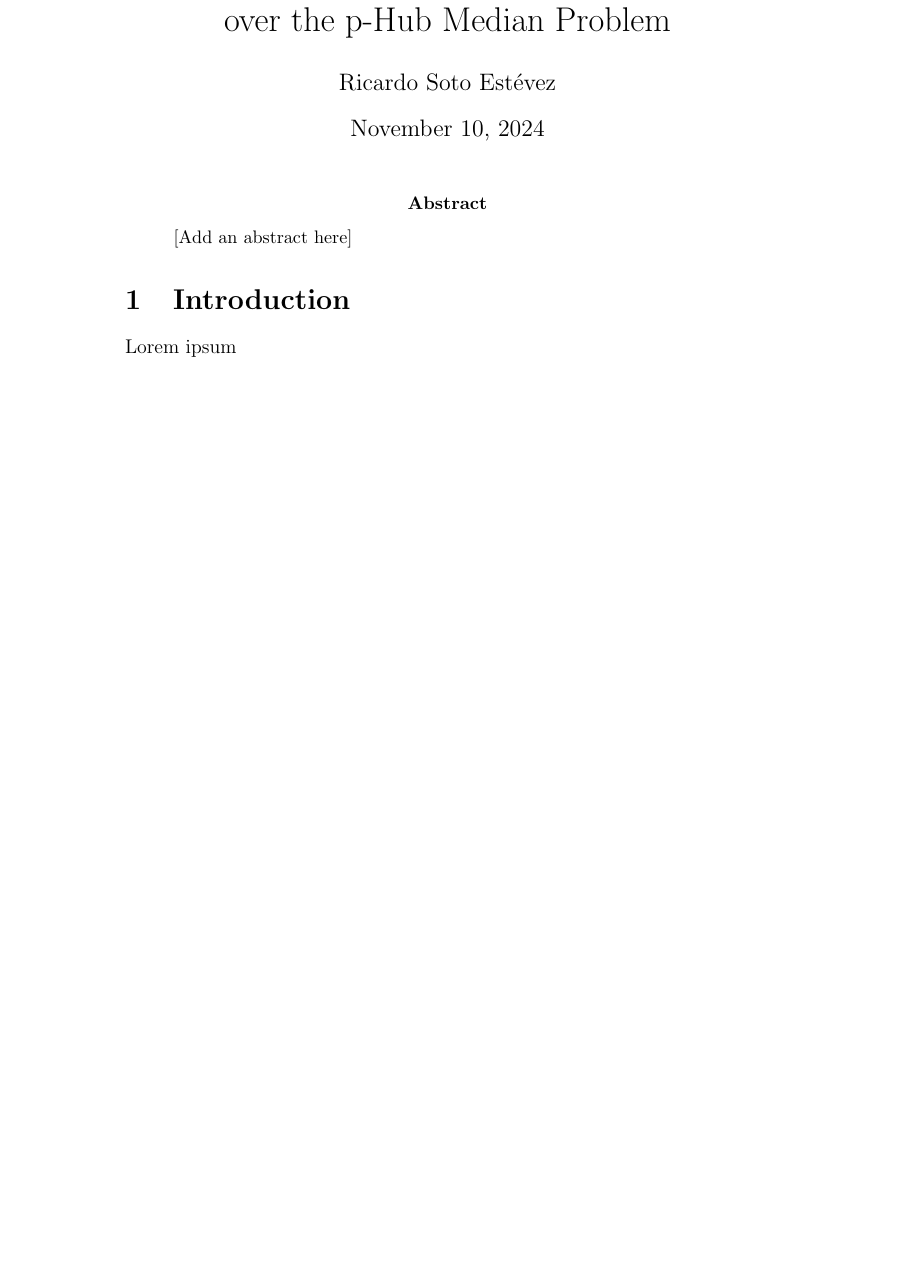
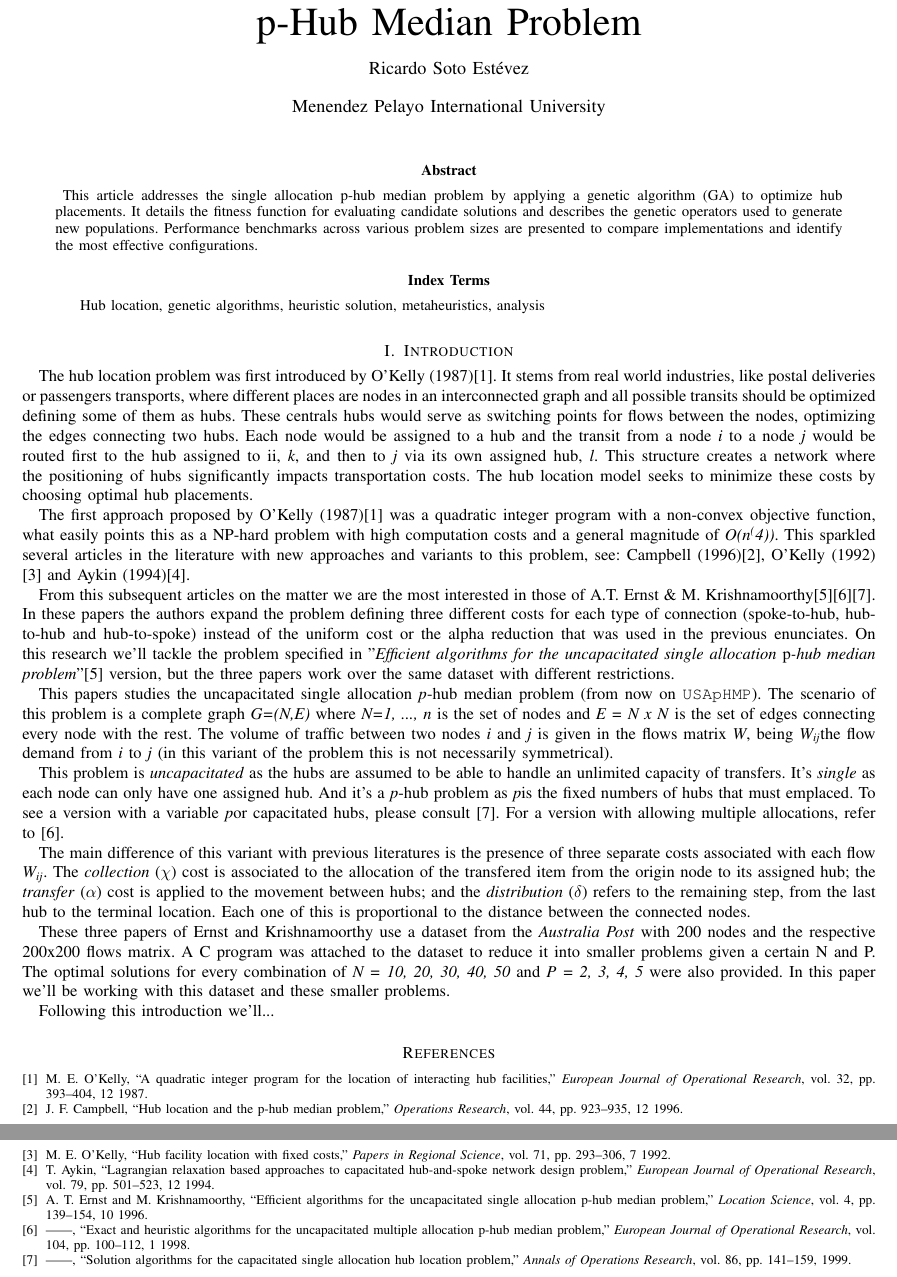
Before and after one commit to kriogenia/ai_master_rpm, a LaTeX paper (doc/main.tex): part of the page before the commit and two parts of pages 1 and 2 of 2 after it, the two joined at a grey line, cut so that both start at the same text, the shorter picture padded with empty space. Compiled offline with pdfLaTeX.

Commit message:
doc: introduction

```diff
--- a/doc/main.tex
+++ b/doc/main.tex
@@ -7,5 +7,6 @@
 
 % metadata
 \author{Ricardo Soto Estévez}
+\affil{Menendez Pelayo International University}
 \date{\today}
 \title{Practical study of basic Genetic Algorithm over the p-Hub Median Problem}
@@ -14,16 +22,73 @@
 
 \maketitle
 
-\begin{abstract}
-    \noindent {[Add an abstract here]}
-\end{abstract}
+\begin{abstract} \noindent {
+This article addresses the single allocation p-hub median problem by applying a genetic algorithm (GA)
+to optimize hub placements. It details the fitness function for evaluating candidate solutions and describes
+the genetic operators used to generate new populations. Performance benchmarks across various problem sizes
+are presented to compare implementations and identify the most effective configurations.
+} \end{abstract}
+
+\begin{IEEEkeywords}
+Hub location, genetic algorithms, heuristic solution, metaheuristics, analysis
+\end{IEEEkeywords}
 
 \section{Introduction}
 
-Lorem ipsum
+The hub location problem was first introduced by O'Kelly (1987)\cite{OKelly1987}. It stems from real world
+industries, like postal deliveries or passengers transports, where different places are nodes in an
+interconnected graph and all possible transits should be optimized defining some of them as hubs. These
+centrals hubs would serve as switching points for flows between the nodes, optimizing the edges connecting
+two hubs. Each node would be assigned to a hub and the transit from a node \emph{i} to a node \emph{j}
+would be routed first to the hub assigned to ii, \emph{k}, and then to \emph{j} via its own assigned hub,
+\emph{l}. This structure creates a network where the positioning of hubs significantly
+impacts transportation costs. The hub location model seeks to minimize these costs by choosing optimal hub
+placements.
 
-% The reference list will be generated automatically based on the keys
-% you use in your article and their metadata in the bibtex file
-% \bibliography{references}
+The first approach proposed by O'Kelly (1987)\cite{OKelly1987} was a quadratic integer program with a
+non-convex objective function, what easily points this as a NP-hard problem with high computation costs
+and a general magnitude of \emph{O(n\textsuperscript(4))}. This sparkled several articles in the literature
+with new approaches and variants to this problem, see: Campbell (1996)\cite{Campbell1996}, O'Kelly (1992)
+\cite{OKelly1992} and Aykin (1994)\cite{Aykin1994}.
+
+From this subsequent articles on the matter we are the most interested in those of A.T. Ernst \&
+M. Krishnamoorthy\cite{Ernst1996}\cite{Ernst1998}\cite{Ernst1999}. In these papers the authors expand
+the problem defining three different costs for each type of connection (spoke-to-hub, hub-to-hub and
+hub-to-spoke) instead of the uniform cost or the alpha reduction that was used in the previous
+enunciates. On this research we'll tackle the problem specified in "\emph{Efficient algorithms for
+the uncapacitated single allocation \ip-hub median problem}"\cite{Ernst1996} version, but the three
+papers work over the same dataset with different restrictions.
+
+This papers studies the uncapacitated single allocation \ip-hub median problem (from now on
+\code{USApHMP}). The scenario of this problem is a complete graph \emph{G=(N,E)} where \emph{N={1, ..., n}} is
+the set of nodes and \emph{E = N x N} is the set of edges connecting every node with the rest.
+The volume of traffic between two nodes \emph{i} and \emph{j} is given in the flows matrix \emph{W},
+being \wij the flow demand from \emph{i} to \emph{j} (in this variant of the problem this
+is not necessarily symmetrical).
+
+This problem is \emph{uncapacitated} as the hubs are assumed to be able to handle an unlimited
+capacity of transfers. It's \emph{single} as each node can only have one assigned hub. And
+it's a \ip-hub problem as \ip is the fixed numbers of hubs that must emplaced. To see a version
+with a variable \ip or capacitated hubs, please consult \cite{Ernst1999}. For a version with
+allowing multiple allocations, refer to \cite{Ernst1998}.
+
+The main difference of this variant with previous literatures is the presence of three separate
+costs associated with each flow \wij. The \emph{collection} ($\chi$) cost is associated to the allocation
+of the transfered item from the origin node to its assigned hub; the \emph{transfer} ($\alpha$) cost is
+applied to the movement between hubs; and the \emph{distribution} ($\delta$) refers to the remaining step,
+from the last hub to the terminal location. Each one of this is proportional to the distance between
+the connected nodes.
+
+These three papers of Ernst and Krishnamoorthy use a dataset from the \emph{Australia Post} with 200
+nodes and the respective 200x200 flows matrix. A C program was attached to the dataset to reduce
+it into smaller problems given a certain N and P. The optimal solutions for every combination of
+\emph{N = {10, 20, 30, 40, 50}} and \emph{P = {2, 3, 4, 5}} were also provided. In this paper we'll
+be working with this dataset and these smaller problems.
+
+Following this introduction we'll... % todo add structure summary
+
+
+\bibliographystyle{IEEEtran}
+\bibliography{references}
 
 \end{document}
```
Also changed, not shown: doc/references.bib (added, +96 -0 lines), doc/main.tex (11 more changed lines).
